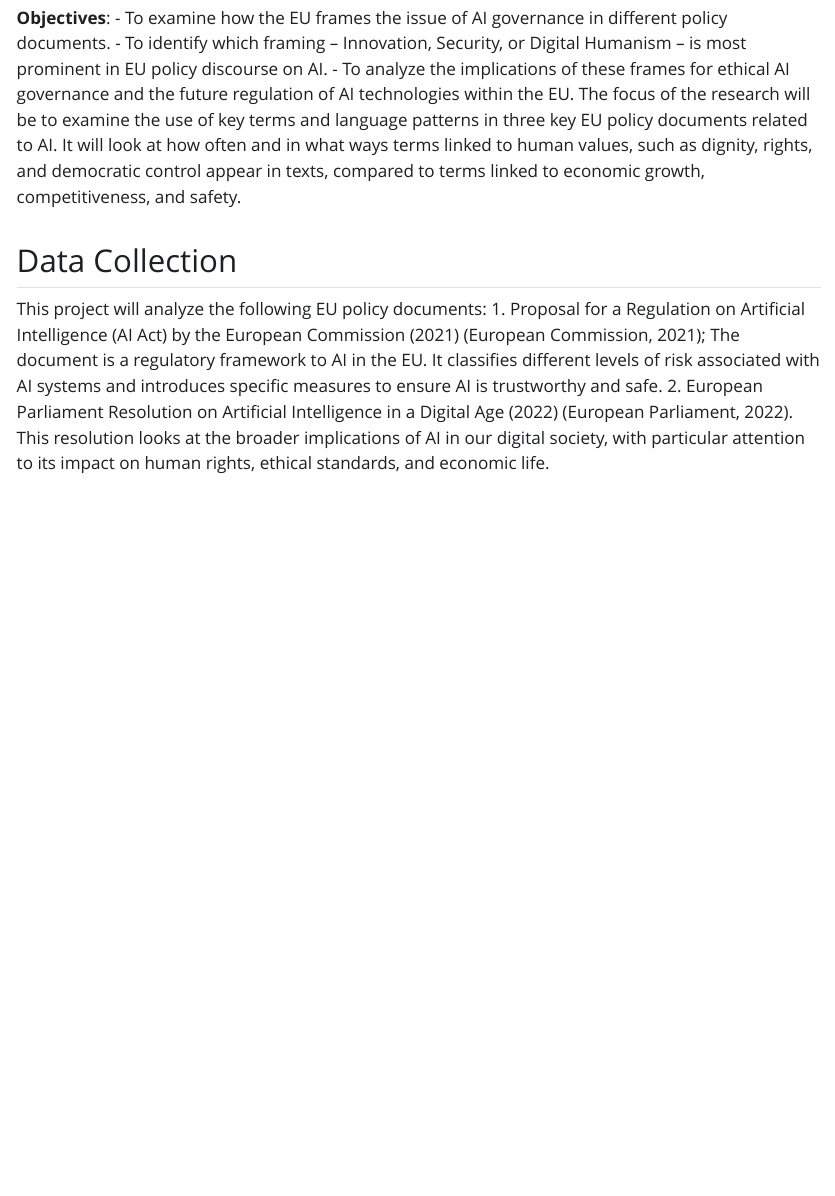
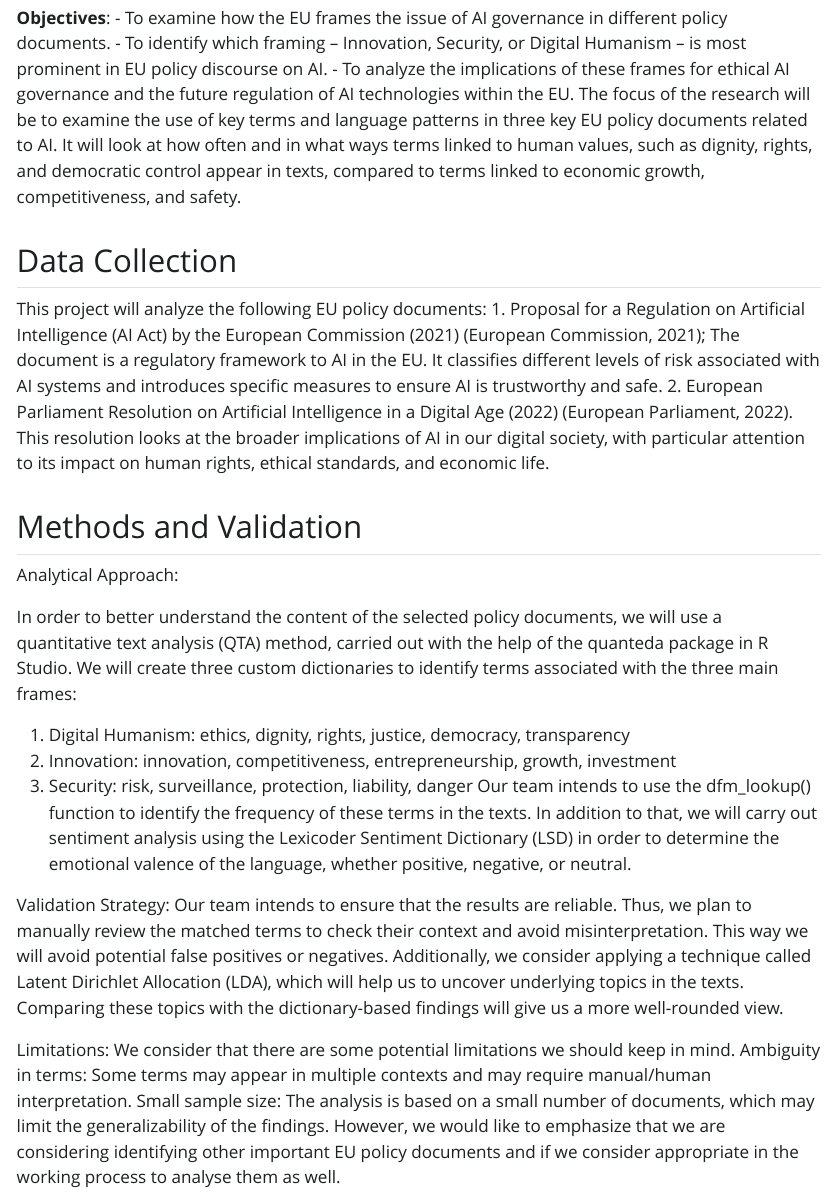
Before and after one commit to eg-b99/research_p1, a Quarto document (draft_text_rs.qmd): the page in a window 1100 px wide, from 800 px down. The pictures show the output file draft_text_rs.html that the author committed with the source, opened offline; Quarto's library style sheets are replaced by a plain one without menus.

Commit message:
Methods section added

```diff
--- a/draft_text_rs.qmd
+++ b/draft_text_rs.qmd
@@ -27,3 +27,22 @@
 1. Proposal for a Regulation on Artificial Intelligence (AI Act) by the European Commission (2021) (European Commission, 2021);
 The document is a regulatory framework to AI in the EU. It classifies different levels of risk associated with AI systems and introduces specific measures to ensure AI is trustworthy and safe.
 2. European Parliament Resolution on Artificial Intelligence in a Digital Age (2022) (European Parliament, 2022). This resolution looks at the broader implications of AI in our digital society, with particular attention to its impact on human rights, ethical standards, and economic life.
+
+## Methods and Validation
+
+Analytical Approach:
+
+In order to better understand the content of the selected policy documents, we will use a quantitative text analysis (QTA) method, carried out with the help of the quanteda package in R Studio. We will create three custom dictionaries to identify terms associated with the three main frames:
+
+1. Digital Humanism: ethics, dignity, rights, justice, democracy, transparency
+2. Innovation: innovation, competitiveness, entrepreneurship, growth, investment
+3. Security: risk, surveillance, protection, liability, danger
+Our team intends to use the dfm_lookup() function to identify the frequency of these terms in the texts. In addition to that, we will carry out sentiment analysis using the Lexicoder Sentiment Dictionary (LSD) in order to determine the emotional valence of the language, whether positive, negative, or neutral.
+
+Validation Strategy:
+Our team intends to ensure that the results are reliable. Thus, we plan to manually review the matched terms to check their context and avoid misinterpretation. This way we will avoid potential false positives or negatives. Additionally, we consider applying a technique called Latent Dirichlet Allocation (LDA), which will help us to uncover underlying topics in the texts. Comparing these topics with the dictionary-based findings will give us a more well-rounded view.
+
+Limitations:
+We consider that there are some potential limitations we should keep in mind. Ambiguity in terms: Some terms may appear in multiple contexts and may require
+manual/human interpretation.
+Small sample size: The analysis is based on a small number of documents, which may limit the generalizability of the findings. However, we would like to emphasize that we are considering identifying other important EU policy documents and if we consider appropriate in the working process to analyse them as well.
```
Also changed, not shown: draft_text_rs.html.
